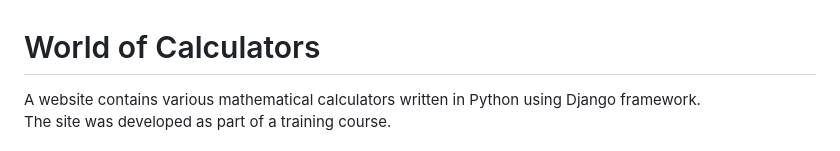
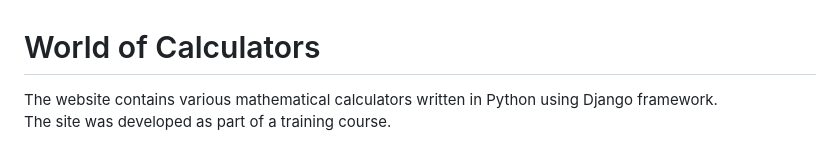
Before and after one commit to CONDUCTOR77747/calc_world, a Markdown page: README.md, the part around the change. Rendered like a GitHub page.

```diff
--- a/README.md
+++ b/README.md
@@ -1,5 +1,5 @@
 # World of Сalculators
-A website contains various mathematical calculators written in Python using Django framework.<br />
+The website contains various mathematical calculators written in Python using Django framework.<br />
 The site was developed as part of a training course.<br />
 <br />
 **Author:** Ammosov Yaroslav<br />
```
